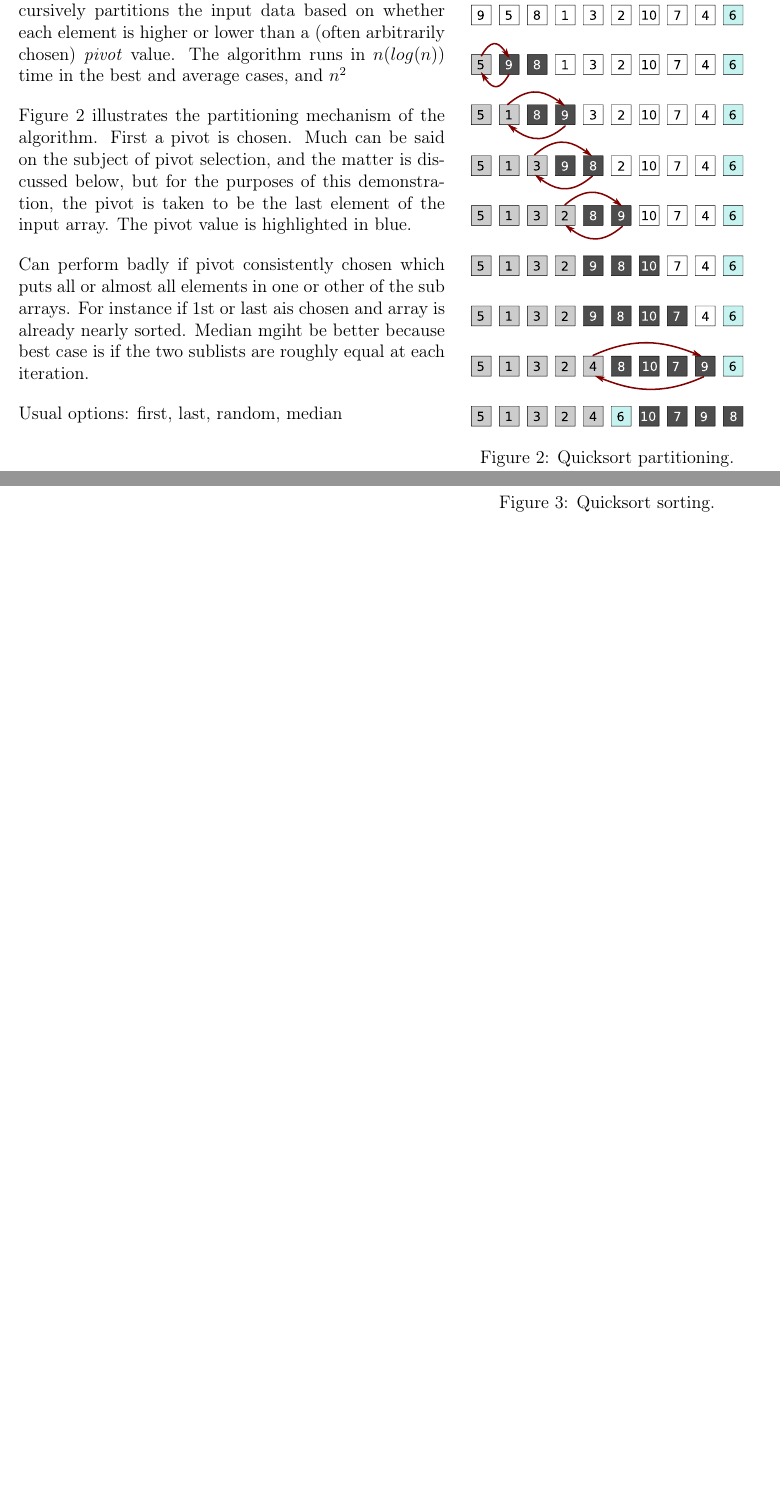
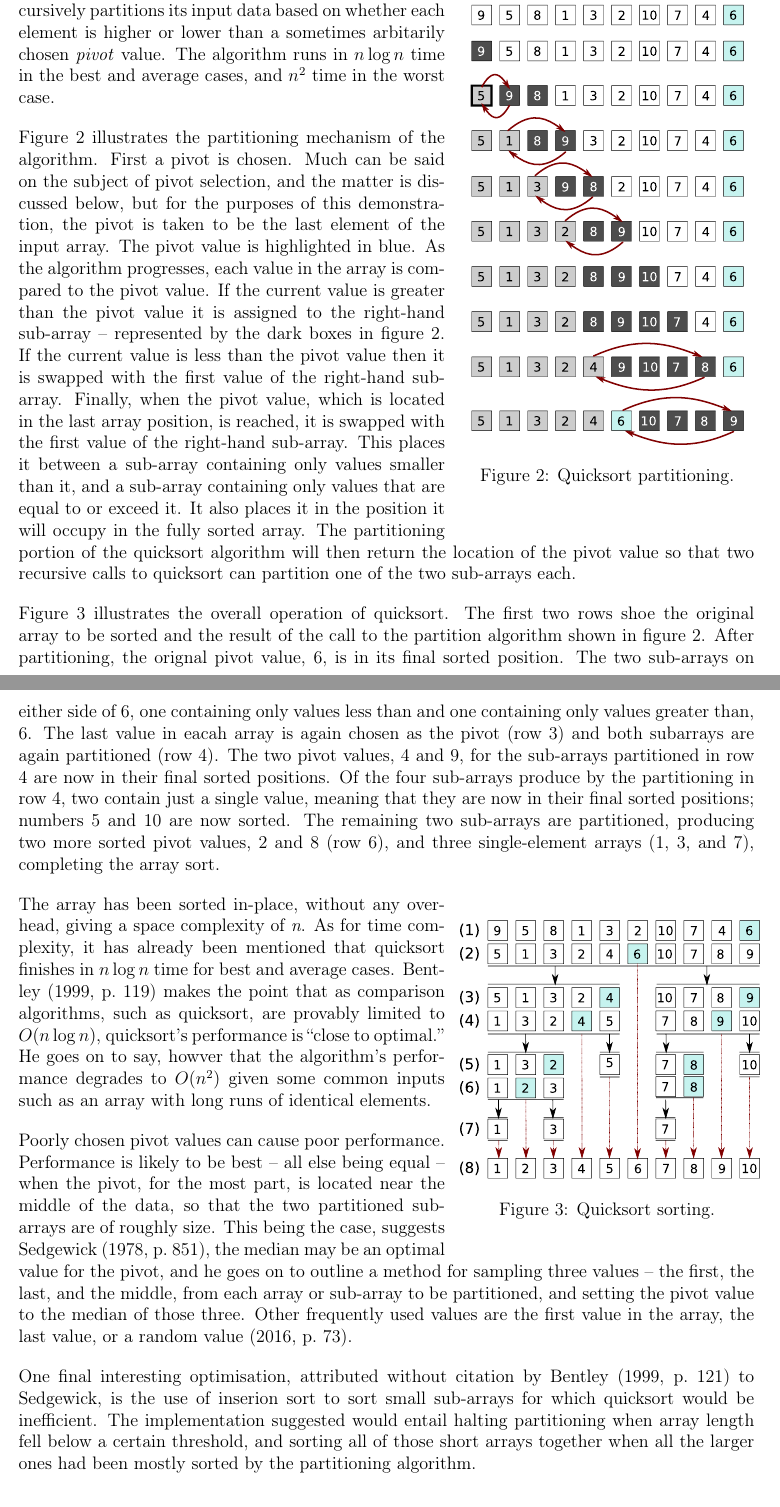
Before and after one commit to fod/CTA-Project, a LaTeX document (report.tex): two parts of pages 5 and 6 of 7 before the commit and two parts of pages 5 and 6 of 8 after it, joined at a grey line, cut so that both start at the same text, the shorter picture padded with empty space. Compiled offline with pdfLaTeX.

Commit message:
Quicksort

```diff
--- a/report.tex
+++ b/report.tex
@@ -170,13 +170,7 @@ The worst case running time is equal to $n \times (n - 1) \times \frac{1}{2} = \
     \caption{\label{fig:quicksort_1}Quicksort partitioning.}
 \end{wrapfigure}
 
-Quicksort is a comparison sorting algorithm which recursively partitions the input data based on whether each element is higher or lower than a (often arbitrarily chosen) \emph{pivot} value. The algorithm runs in $n (log(n))$ time in the best and average cases, and $n^{2}$
-
-Figure \ref{fig:quicksort_1} illustrates the partitioning mechanism of the algorithm. First a pivot is chosen. Much can be said on the subject of pivot selection, and the matter is discussed below, but for the purposes of this demonstration, the pivot is taken to be the last element of the input array. The pivot value is highlighted in blue.
-
-
-
-Can perform badly if pivot consistently chosen which puts all or almost all elements in one or other of the sub arrays. For instance if 1st or last ais chosen and array is already nearly sorted. Median mgiht be better because best case is if the two sublists are roughly equal at each iteration.
+Quicksort is a comparison sorting algorithm which recursively partitions its input data based on whether each element is higher or lower than a sometimes arbitarily chosen \emph{pivot} value. The algorithm runs in $n\log n$ time in the best and average cases, and $n^{2}$ time in the worst case.
 
 \begin{wrapfigure}{R}{0.4\textwidth}
     \centering
@@ -184,7 +178,15 @@ Can perform badly if pivot consistently chosen which puts all or almost all elem
     \caption{\label{fig:quicksort_2}Quicksort sorting.}
 \end{wrapfigure}
 
-Usual options: first, last, random, median
+Figure \ref{fig:quicksort_1} illustrates the partitioning mechanism of the algorithm. First a pivot is chosen. Much can be said on the subject of pivot selection, and the matter is discussed below, but for the purposes of this demonstration, the pivot is taken to be the last element of the input array. The pivot value is highlighted in blue. As the algorithm progresses, each value in the array is compared to the pivot value. If the current value is greater than the pivot value it is assigned to the right-hand sub-array -- represented by the dark boxes in figure \ref{fig:quicksort_1}. If the current value is less than the pivot value then it is swapped with the first value of the right-hand sub-array. Finally, when the pivot value, which is located in the last array position, is reached, it is swapped with the first value of the right-hand sub-array. This places it between a sub-array containing only values smaller than it, and a sub-array containing only values that are equal to or exceed it. It also places it in the position it will occupy in the fully sorted array. The partitioning portion of the quicksort algorithm will then return the location of the pivot value so that two recursive calls to quicksort can partition one of the two sub-arrays each.
+
+Figure \ref{fig:quicksort_2} illustrates the overall operation of quicksort. The first two rows shoe the original array to be sorted and the result of the call to the partition algorithm shown in figure \ref{fig:quicksort_1}. After partitioning, the orignal pivot value, 6, is in its final sorted position. The two sub-arrays on either side of 6, one containing only values less than and one containing only values greater than, 6. The last value in eacah array is again chosen as the pivot (row 3) and both subarrays are again partitioned (row 4). The two pivot values, 4 and 9, for the sub-arrays partitioned in row 4 are now in their final sorted positions. Of the four sub-arrays produce by the partitioning in row 4, two contain just a single value, meaning that they are now in their final sorted positions; numbers 5 and 10 are now sorted. The remaining two sub-arrays are partitioned, producing two more sorted pivot values, 2 and 8 (row 6), and three single-element arrays (1, 3, and 7), completing the array sort.
+
+The array has been sorted in-place, without any overhead, giving a space complexity of \emph{n}. As for time complexity, it has already been mentioned that quicksort finishes in $n\log n$ time for best and average cases. \textcite[119]{bentley:pearls} makes the point that as comparison algorithms, such as quicksort, are provably limited to $O(n\log n)$, quicksort's performance is ``close to optimal.''  He goes on to say, howver that the algorithm's performance degrades to $O(n^{2})$ given some common inputs such as an array with long runs of identical elements.
+
+Poorly chosen pivot values can cause poor performance. Performance is likely to be best -- all else being equal -- when the pivot, for the most part, is located near the middle of the data, so that the two partitioned sub-arrays are of roughly size. This being the case, suggests \textcite[851]{Sedgewick-1978}, the median may be an optimal value for the pivot, and he goes on to outline a method for sampling three values -- the first, the last, and the middle, from each array or sub-array to be partitioned, and setting the pivot value to the median of those three. Other frequently used values are the first value in the array, the last value, or a random value \autocite*[73]{heineman2016algorithms}.
+
+One final interesting optimisation, attributed without citation by \textcite[121]{bentley:pearls} to Sedgewick, is the use of inserion sort to sort small sub-arrays for which quicksort would be inefficient. The implementation suggested would entail halting partitioning when array length fell below a certain threshold, and sorting all of those short arrays together when all the larger ones had been mostly sorted by the partitioning algorithm.
 
 
 \subsection{Heapsort}
```
Also changed, not shown: report.bib (+9 -0 lines), quicksort.pdf, quicksort_2.pdf, report.bbl, report.pdf, svg_files/heap_sort.svg, svg_files/insertion_sort.svg, svg_files/quicksort.svg, svg_files/quicksort_2.svg, report.tex (4 more changed lines), 6 other files.
